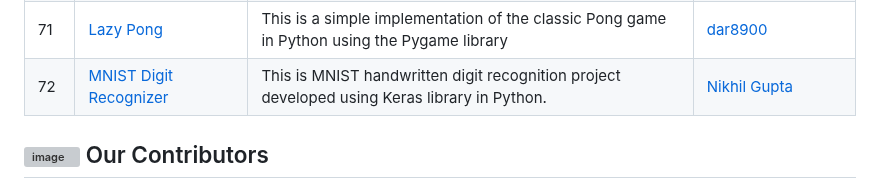
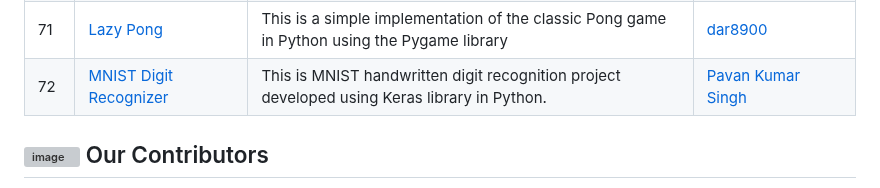
Before and after one commit to ndleah/python-mini-project, a Markdown page: README.md, the part around the change. Drawn GitHub-style; grey boxes are pictures that could not be loaded.

Commit message:
fix: typo fix

```diff
--- a/README.md
+++ b/README.md
@@ -263,7 +263,7 @@ please make sure to add a `README.md` file that follow the same construction as
 | 69    | <a href="https://github.com/ndleah/python-mini-project/Download%20Audio/">Download Audio | This is a python script that downloads audio files directly from youtube videos. | [Muhammad Abdullah]((https://github.com/Muhammad-Abdullah3)) |
 | 70    | <a href="https://github.com/ndleah/python-mini-project/Expense_Tracker/">Expense Tracker | Expense Tracker is a Python application designed to help users keep track of their daily expenses | [Darshan Patil](https://github.com/darshan8850) |
 | 71    | <a href="https://github.com/ndleah/python-mini-project/Lazy_Pong/">Lazy Pong | This is a simple implementation of the classic Pong game in Python using the Pygame library | [dar8900](https://github.com/dar8900) |
-| 72    | <a href="https://github.com/ndleah/python-mini-project/mnist_digit_recognizer/">MNIST Digit Recognizer | This is MNIST handwritten digit recognition project developed using Keras library in Python. | [Nikhil Gupta](https://github.com/pksX01) |
+| 72    | <a href="https://github.com/ndleah/python-mini-project/mnist_digit_recognizer/">MNIST Digit Recognizer | This is MNIST handwritten digit recognition project developed using Keras library in Python. | [Pavan Kumar Singh](https://github.com/pksX01) |
 
 ## ![image](IMG/like.svg) Our Contributors
 
```
